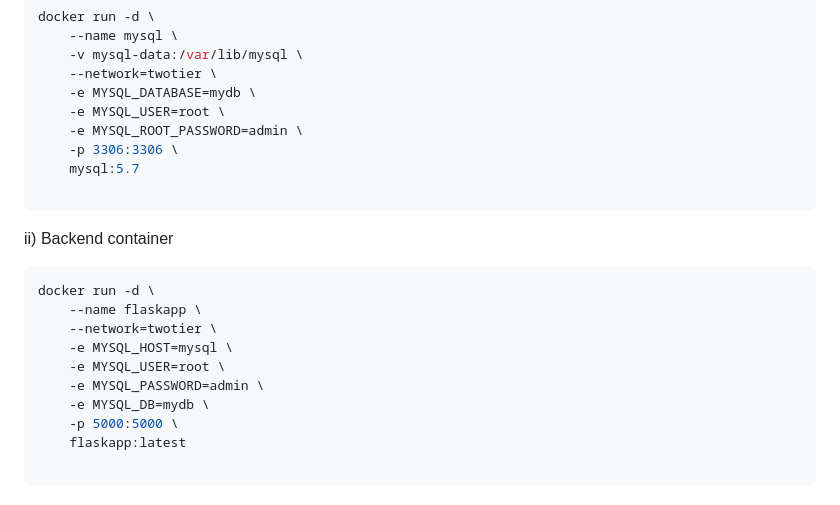
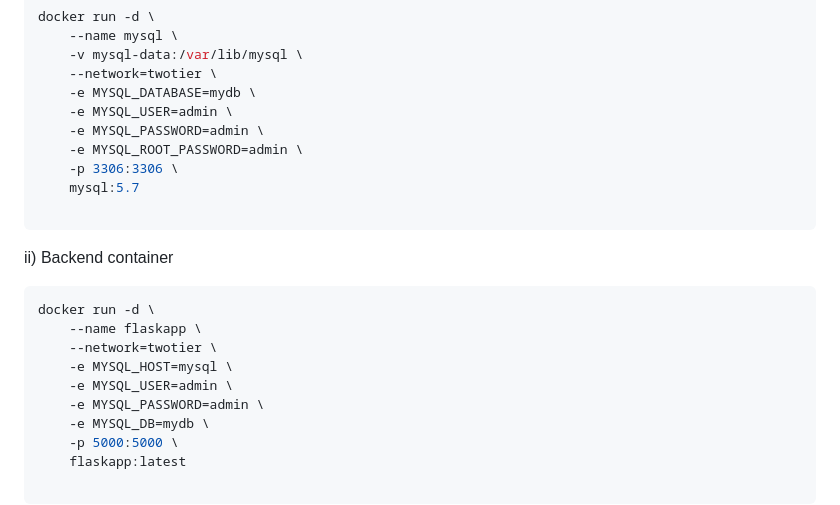
Before and after one commit to vinod-einfochips/two-tier, a Markdown page: README.md, the part around the change. Drawn GitHub-style.

```diff
--- a/README.md
+++ b/README.md
@@ -97,7 +97,8 @@ docker run -d \
     -v mysql-data:/var/lib/mysql \
     --network=twotier \
     -e MYSQL_DATABASE=mydb \
-    -e MYSQL_USER=root \
+    -e MYSQL_USER=admin \
+    -e MYSQL_PASSWORD=admin \
     -e MYSQL_ROOT_PASSWORD=admin \
     -p 3306:3306 \
     mysql:5.7
@@ -109,7 +110,7 @@ docker run -d \
     --name flaskapp \
     --network=twotier \
     -e MYSQL_HOST=mysql \
-    -e MYSQL_USER=root \
+    -e MYSQL_USER=admin \
     -e MYSQL_PASSWORD=admin \
     -e MYSQL_DB=mydb \
     -p 5000:5000 \
```
